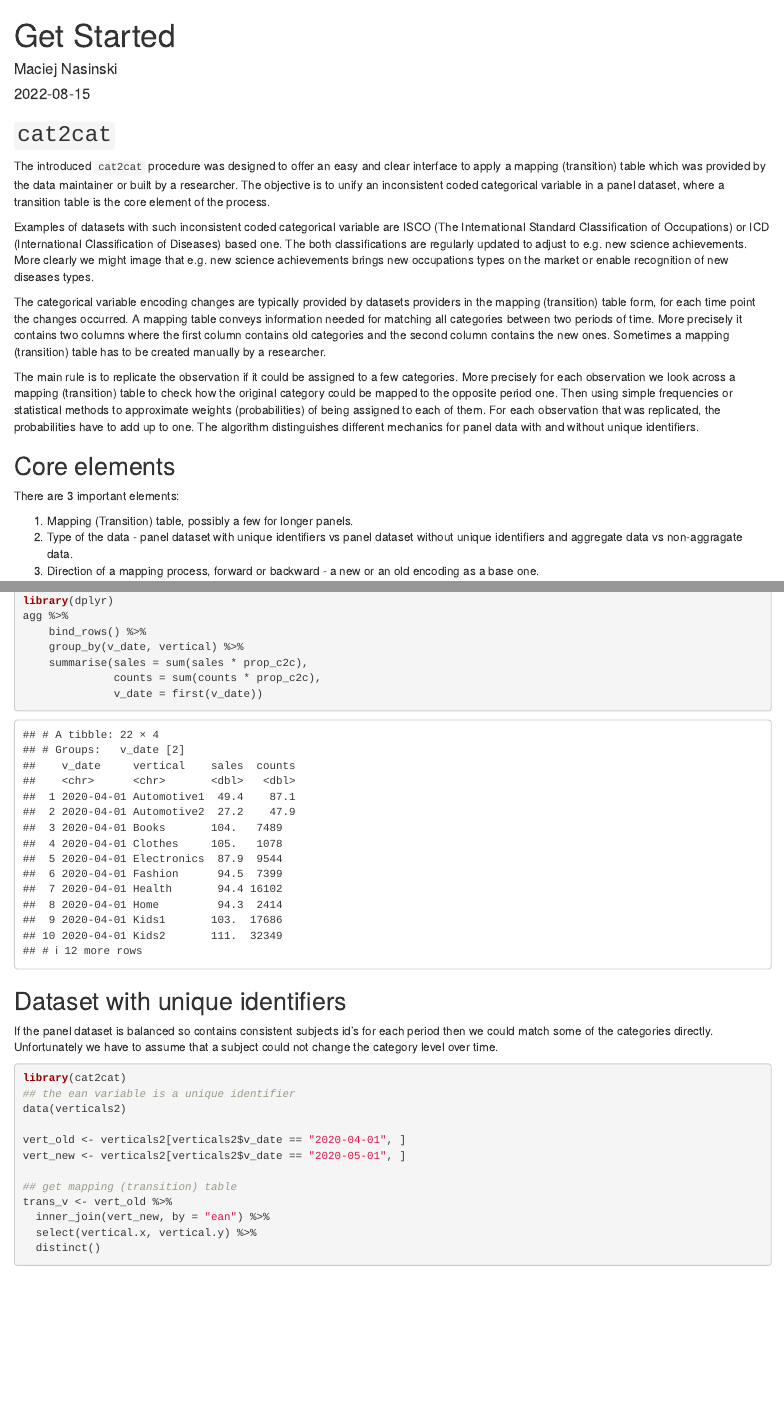
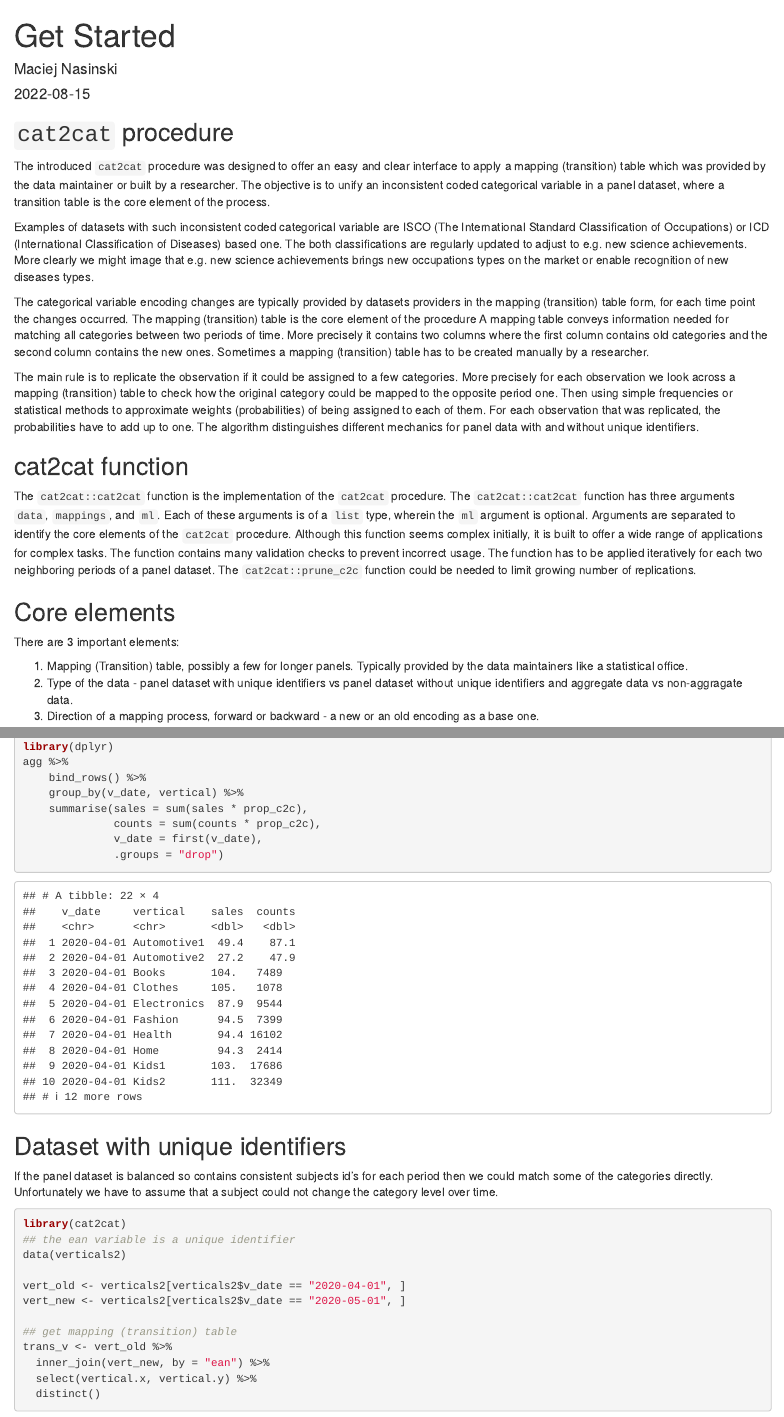
Before and after one commit to Polkas/cat2cat, an R Markdown document (vignettes/cat2cat.Rmd): the page in a window 1100 px wide, from its top, and a second part further down, joined at a grey line. Rendered offline with R 4.5, knitr and Pandoc, with nearby package versions; code that draws random numbers runs with fixed seeds of ours; common packages that the code uses without loading them are loaded.

Commit message:
devel version

````diff
--- a/vignettes/cat2cat.Rmd
+++ b/vignettes/cat2cat.Rmd
@@ -21,13 +21,15 @@ knitr::opts_chunk$set(message = F)
 knitr::opts_chunk$set(warning = F)
 ```
 
-## `cat2cat`
+## `cat2cat` procedure
 
 The introduced `cat2cat` procedure was designed to offer an easy and clear interface to apply a mapping (transition) table which was provided by the data maintainer or built by a researcher. The objective is to unify an inconsistent coded categorical variable in a panel dataset, where a transition table is the core element of the process.
 
 Examples of datasets with such inconsistent coded categorical variable are ISCO (The International Standard Classification of Occupations) or ICD (International Classification of Diseases) based one. The both classifications are regularly updated to adjust to e.g. new science achievements. More clearly we might image that e.g. new science achievements brings new occupations types on the market or enable recognition of new diseases types.
 
-The categorical variable encoding changes are typically provided by datasets providers in the mapping (transition) table form, for each time point the changes occurred. A mapping table conveys information needed for matching all categories between two periods of time. More precisely it contains two columns where the first column contains old categories and the second column contains the new ones.
+The categorical variable encoding changes are typically provided by datasets providers in the mapping (transition) table form, for each time point the changes occurred.
+The mapping (transition) table is the core element of the procedure
+A mapping table conveys information needed for matching all categories between two periods of time. More precisely it contains two columns where the first column contains old categories and the second column contains the new ones.
 Sometimes a mapping (transition) table has to be created manually by a researcher.
 
 The main rule is to replicate the observation if it could be assigned to a few categories.
@@ -35,11 +37,25 @@ More precisely for each observation we look across a mapping (transition) table
 For each observation that was replicated, the probabilities have to add up to one.
 The algorithm distinguishes different mechanics for panel data with and without unique identifiers.
 
+## cat2cat function
+
+The `cat2cat::cat2cat` function is the implementation of the `cat2cat` procedure.
+The `cat2cat::cat2cat` function has three arguments `data`, `mappings`, and `ml`. Each
+of these arguments is of a `list` type, wherein the
+`ml` argument is optional. Arguments are separated to
+identify the core elements of the `cat2cat` procedure.
+Although this function seems
+complex initially, it is built to offer a wide range of
+applications for complex tasks. The function contains
+many validation checks to prevent incorrect usage.
+The function has to be applied iteratively for each two neighboring periods of a panel dataset.
+The `cat2cat::prune_c2c` function could be needed to limit growing number of replications.
+
 ## Core elements
 
 There are 3 important elements:
 
-1. Mapping (Transition) table, possibly a few for longer panels.
+1. Mapping (Transition) table, possibly a few for longer panels. Typically provided by the data maintainers like a statistical office.
 2. Type of the data - panel dataset with unique identifiers vs panel dataset without unique identifiers and aggregate data vs non-aggragate data.
 3. Direction of a mapping process, forward or backward - a new or an old encoding as a base one.
 
@@ -464,7 +480,8 @@ agg %>%
     group_by(v_date, vertical) %>%
     summarise(sales = sum(sales * prop_c2c),
               counts = sum(counts * prop_c2c),
-              v_date = first(v_date))
+              v_date = first(v_date),
+              .groups = "drop")
 ```
 
 ## Dataset with unique identifiers
````
Also changed, not shown: NEWS.md (+5 -0 lines), R/cat2cat.R (+14 -14 lines), R/cat2cat_utils.R (+13 -12 lines), R/mapping.R (+1 -1 lines), R/plot_cat2cat.R (+4 -3 lines), vignettes/cat2cat.Rmd (1 more changed lines), 8 other files.
